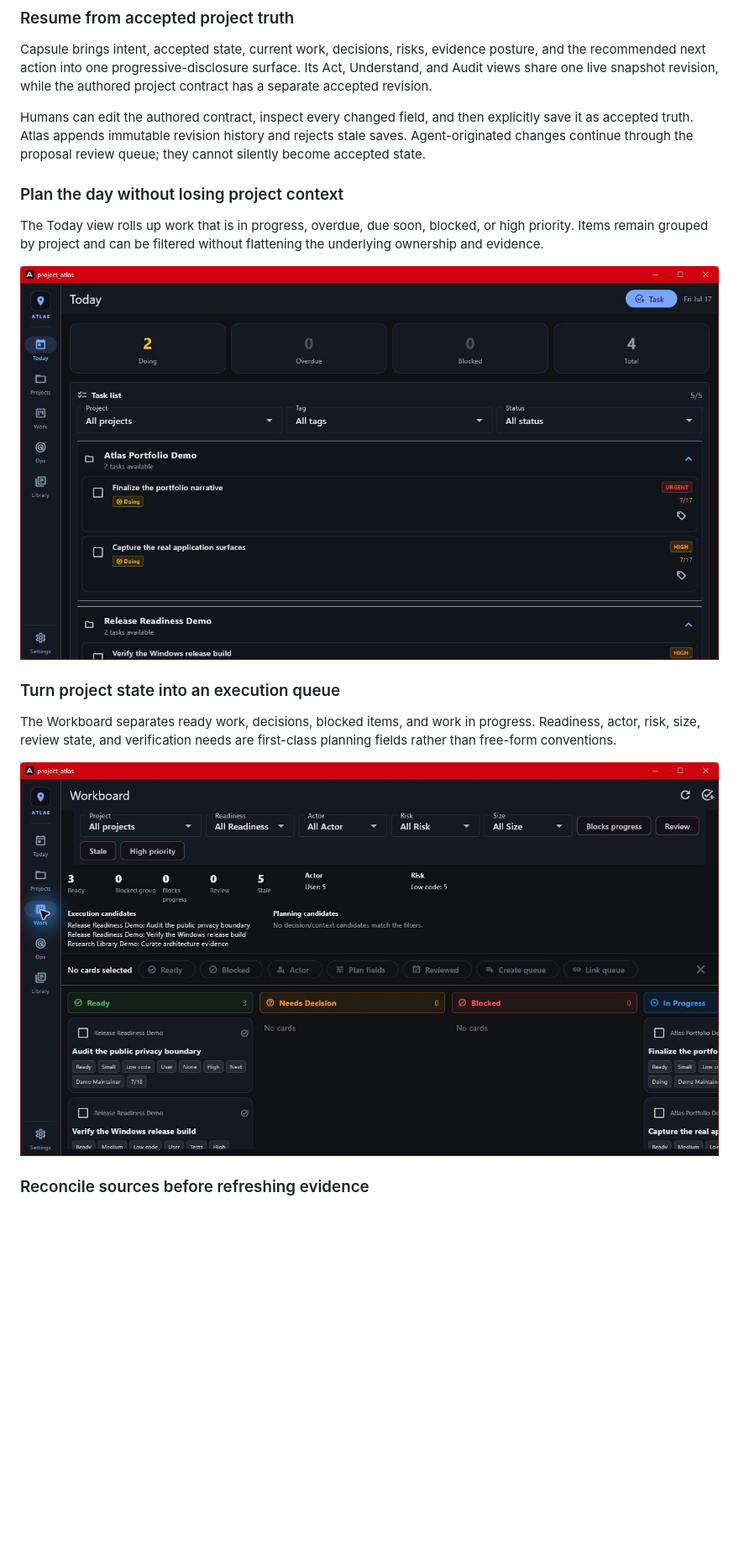
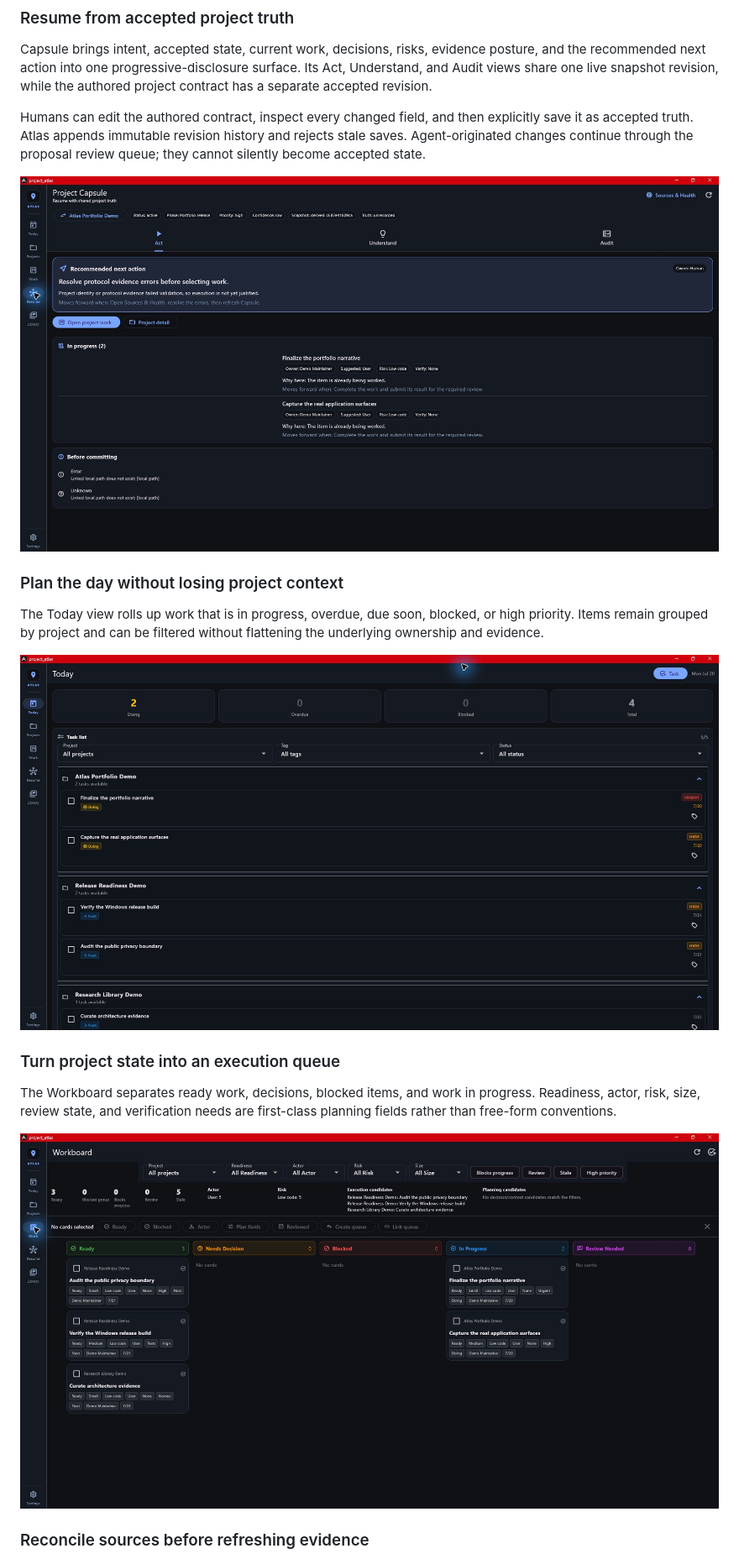
Before and after one commit to ppeck1/project-atlas, a Markdown page: README.md, the part around the change printed below. Shown: that part at 84% size. GitHub-like rendering; pictures changed too: docs/screenshots/capsule.png (added), docs/screenshots/today.png (added), docs/screenshots/workboard.png (added); blank space fills up the shorter version.

```diff
--- a/README.md
+++ b/README.md
@@ -42,13 +42,15 @@ explicitly save it as accepted truth. Atlas appends immutable revision history
 and rejects stale saves. Agent-originated changes continue through the proposal
 review queue; they cannot silently become accepted state.
 
+![Project Atlas Capsule screen](docs/screenshots/capsule.png)
+
 ### Plan the day without losing project context
 
 The Today view rolls up work that is in progress, overdue, due soon, blocked,
 or high priority. Items remain grouped by project and can be filtered without
 flattening the underlying ownership and evidence.
 
-![Project Atlas Today screen](docs/screenshots/today.jpg)
+![Project Atlas Today screen](docs/screenshots/today.png)
 
 ### Turn project state into an execution queue
 
@@ -56,7 +58,7 @@ The Workboard separates ready work, decisions, blocked items, and work in
 progress. Readiness, actor, risk, size, review state, and verification needs are
 first-class planning fields rather than free-form conventions.
 
-![Project Atlas Workboard screen](docs/screenshots/workboard.jpg)
+![Project Atlas Workboard screen](docs/screenshots/workboard.png)
 
 ### Reconcile sources before refreshing evidence
 
```
Also changed, not shown: other parts of README.md (+3 -3 lines), docs/VARIABLE_MATRIX.md (+13 -4 lines), docs/screenshots/library.png (added), docs/screenshots/operations-project-sources.png (added), docs/screenshots/projects.png (added), 1 other file.
